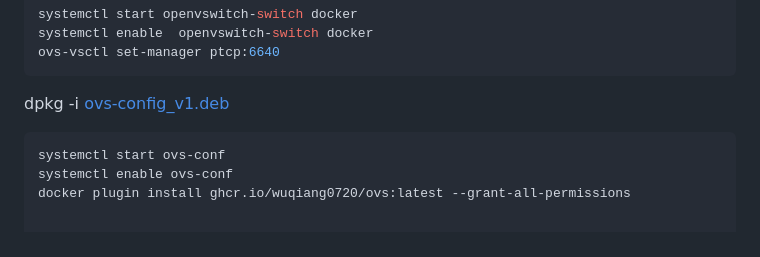
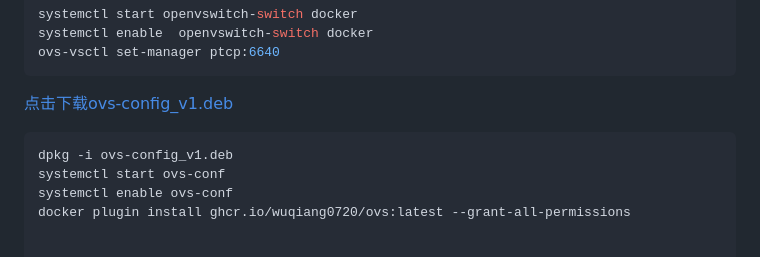
Before and after one commit to wuqiang0720/Container-Registry, a Markdown page: README.md, the part around the change. Drawn GitHub-style.

````diff
--- a/README.md
+++ b/README.md
@@ -28,8 +28,9 @@ systemctl start openvswitch-switch docker
 systemctl enable  openvswitch-switch docker
 ovs-vsctl set-manager ptcp:6640
 ```
-dpkg -i [ovs-config_v1.deb](https://github.com/wuqiang0720/Container-Registry/raw/refs/heads/main/galera/deb-build/ovs-config_v1.deb)
+[点击下载ovs-config_v1.deb](https://github.com/wuqiang0720/Container-Registry/raw/refs/heads/main/galera/deb-build/ovs-config_v1.deb)
 ```
+dpkg -i ovs-config_v1.deb
 systemctl start ovs-conf
 systemctl enable ovs-conf
 docker plugin install ghcr.io/wuqiang0720/ovs:latest --grant-all-permissions
````
